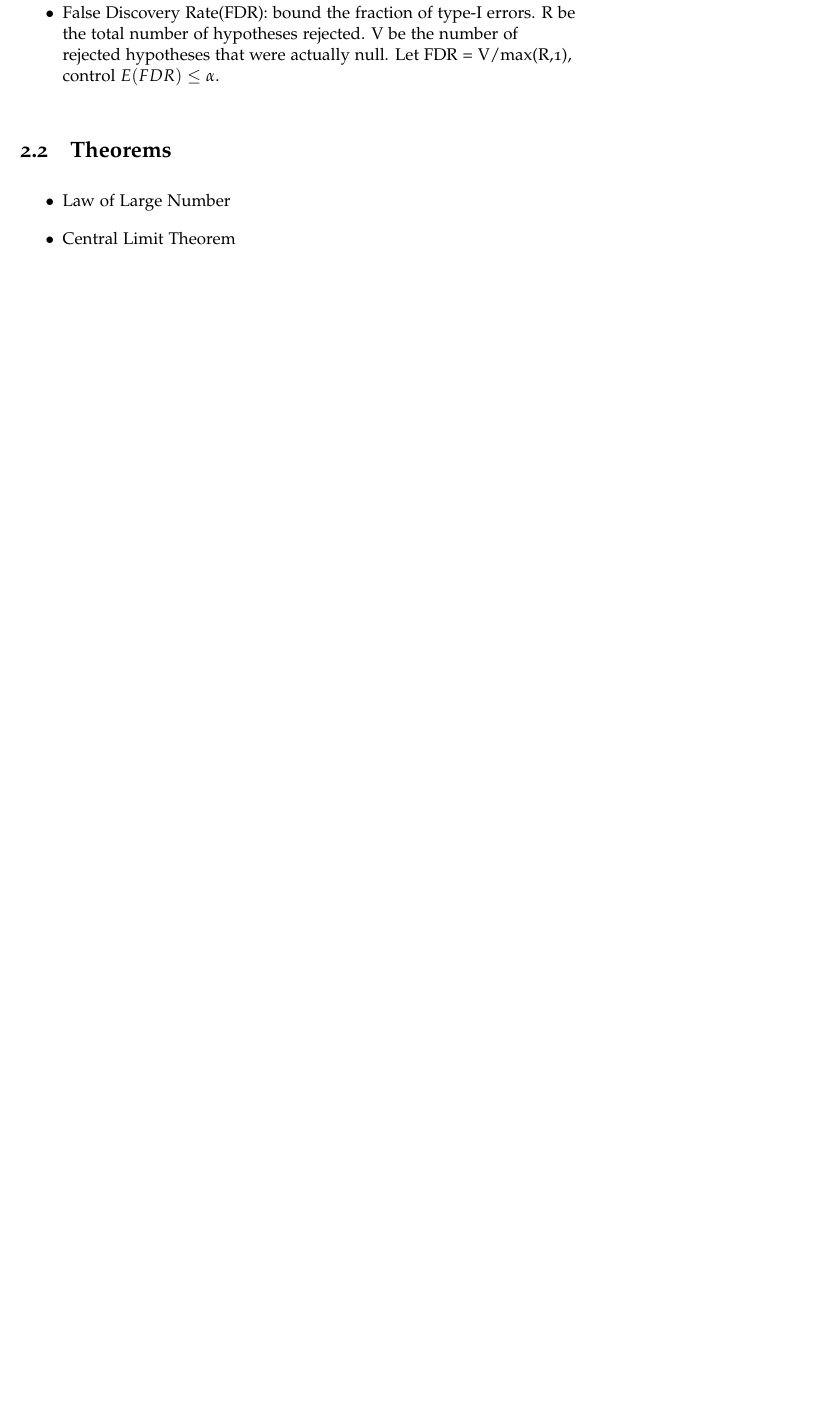
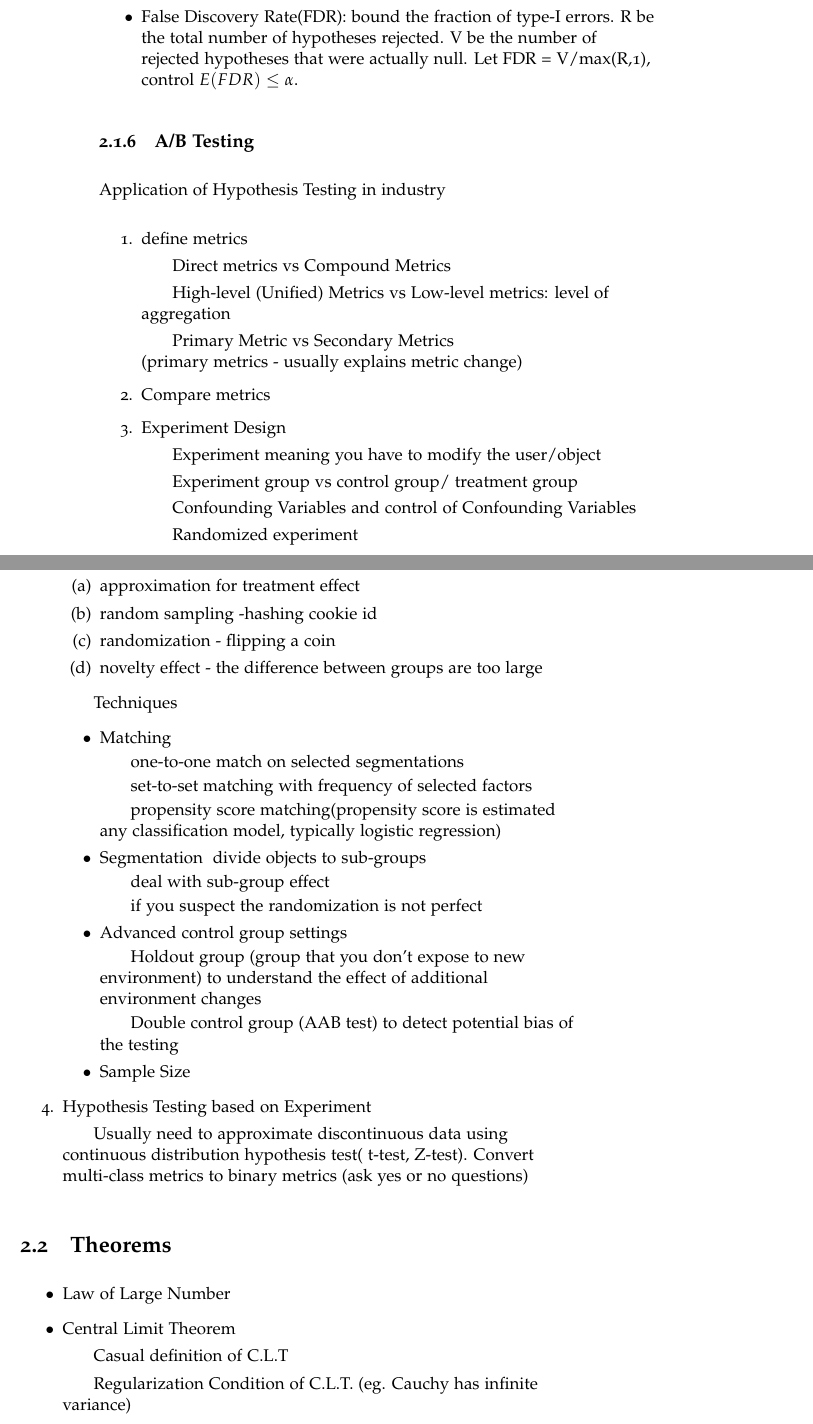
Before and after one commit to XinheLIU/MachineLearning, a LaTeX thesis (Machine Learning Handbook/Machine Learning Handbook.tex): part of page 27 of 93 before the commit and two parts of pages 28 and 29 of 96 after it, the two joined at a grey line, cut so that both start at the same text, the shorter picture padded with empty space. The pictures show the PDF file Machine Learning Handbook/Machine Learning Handbook.pdf that the author committed with the source.

Commit message:
Machine Learning Handbook

```diff
--- a/Machine Learning Handbook/Machine Learning Handbook.tex
+++ b/Machine Learning Handbook/Machine Learning Handbook.tex
@@ -426,10 +459,52 @@ Multiple Testing
     \item False Discovery Rate(FDR): bound the fraction of type-I errors. R be the total number of hypotheses rejected. V be the number of rejected hypotheses that were actually null. Let FDR = V/max(R,1), control $E(FDR) \leq \alpha$.
 \end{itemize}
 
+\subsection{A/B Testing}
+
+Application of Hypothesis Testing in industry
+
+\begin{enumerate}
+	\item define metrics
+		\subitem Direct metrics vs Compound Metrics
+		\subitem High-level (Unified) Metrics vs Low-level metrics: level of aggregation
+		\subitem Primary Metric vs Secondary Metrics \\
+			(primary metrics - usually explains metric change)
+	\item Compare metrics
+	\item Experiment Design
+		\subitem Experiment meaning you have to modify the user/object
+		\subitem Experiment group vs control group/ treatment group
+		\subitem Confounding Variables and control of Confounding Variables
+		\subitem Randomized experiment
+		\begin{enumerate}
+			\item approximation for treatment effect
+			\item random sampling -hashing cookie id
+			\item randomization - flipping a coin
+			\item novelty effect - the difference between groups are too large
+		\end{enumerate}
+		\subitem Techniques
+			\begin{itemize}
+				\item Matching
+					\subitem one-to-one match on selected segmentations
+					\subitem set-to-set matching with frequency of selected factors
+					\subitem propensity score matching(propensity score is estimated any classification model, typically logistic regression)
+				\item Segmentation ： divide objects to sub-groups
+						\subitem deal with sub-group effect
+						\subitem if you suspect the randomization is not perfect
+				\item Advanced control group settings
+					\subitem Holdout group (group that you don't expose to new environment) to understand the effect of additional environment changes
+					\subitem Double control group (AAB test) to detect potential bias of the testing
+				\item Sample Size
+			\end{itemize}
+	\item Hypothesis Testing based on Experiment
+		\subitem Usually need to approximate discontinuous data using continuous distribution hypothesis test( t-test, Z-test). Convert multi-class metrics to binary metrics (ask yes or no questions)
+\end{enumerate}
+
 \section{Theorems}
 \begin{itemize}
     \item Law of Large Number
     \item Central Limit Theorem
+    	\subitem Casual definition of C.L.T
+    	\subitem Regularization Condition of C.L.T. (eg. Cauchy has infinite variance)
      \item Bias-Variance decomposition (error = bias + variance + noise) under MSE
         $$ \sigma _x^2 =- \E(( Y - \E(Y|X))^2|X), \E(Y|X) = f(X), \E[(Y-f(x))|X] = 0$$
         $$\E L(\mu(X) ) = \E[(Y-\hat{\mu}(X))^2]  $$
@@ -512,3 +587,8 @@ More Generalized Distributions
  	\item (Permutation test) how can you test $X_1,...,X_n \sim F$, how can you test if F is symmetric? (Multiply -1 on all two form two sample groups)
  	\item Draw a bootstrap sample, what fraction of original data points appear in this sample on average?
  	\\ Define I be the indicator is it is in the sample. $E(\frac{1}{n}\sum I_i= E(I_i) = P(\text{ith point shows up})= 1- (1-\frac{1}{n})^n$
+ 	\item Explain A/B Testing on 1.) Binary Data (click rate) 2.) Continuous Data (Conversion Rate)
+ 		\subitem form statistics
+ 	     $$Z = \frac{\hat{p}_0 - p_0}{\sqrt{p_0 (1-p_0)/n}}$$
+ 	     $$Z = \frac{\hat{p}_1 - \hat{p_2}}{\sqrt{\hat{p} (1-\hat{p})(\frac{1}{n_1} + \frac{1}{n_1})}}, \hat{p} = \frac{n_1 \hat{p}_1 + n_2 \hat{p}_2}{n_1 + n_2}$$
+ 	      $$ \text{Z or t} = \frac{\hat{\mu} -\mu_0}{\sqrt{s_n/n}}$$
```
Also changed, not shown: Machine Learning Handbook/ConfusionMatrix.png (added), Machine Learning Handbook/Machine Learning Handbook.pdf, Machine Learning Handbook/Machine Learning Handbook.tex (82 more changed lines), 4 other files. Lines whose indentation alone changed are shown as unchanged.
